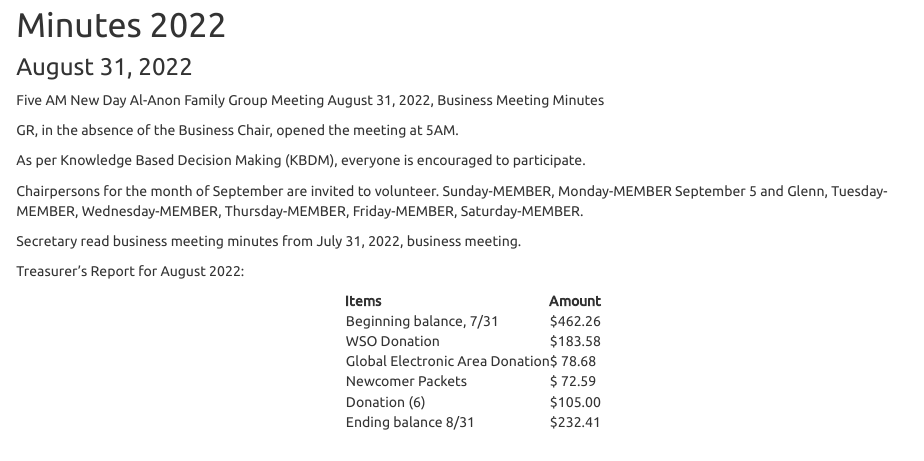
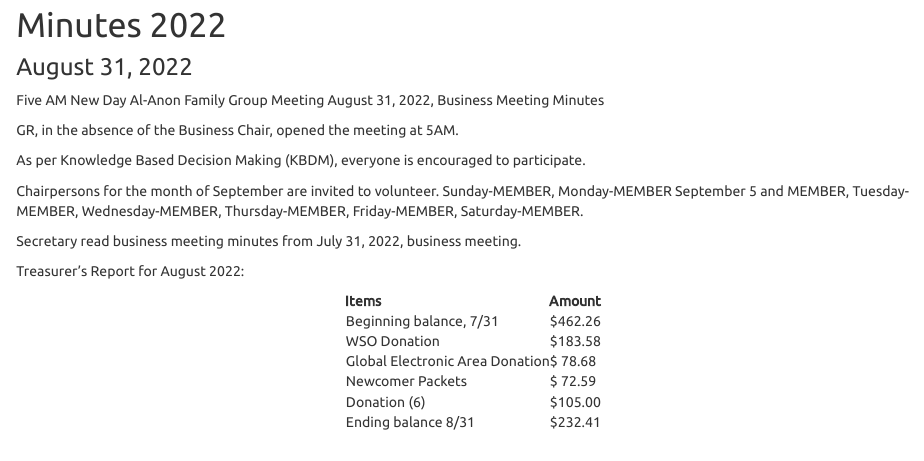
Before and after one commit to newday5am/site, an R Markdown document (minutes.Rmd): the page in a window 1100 px wide, from 1010 px down. The pictures show the output file minutes.html that the author committed with the source, opened offline; library style sheets and scripts come from the installed R packages.

Commit message:
Add files via upload

```diff
--- a/minutes.Rmd
+++ b/minutes.Rmd
@@ -45,7 +45,7 @@ GR, in the absence of the Business Chair, opened the meeting at 5AM.
 
 As per Knowledge Based Decision Making (KBDM), everyone is encouraged to participate.
 
-Chairpersons for the month of September are invited to volunteer. Sunday-MEMBER, Monday-MEMBER September 5 and Glenn, Tuesday-MEMBER, Wednesday-MEMBER, Thursday-MEMBER, Friday-MEMBER, Saturday-MEMBER.
+Chairpersons for the month of September are invited to volunteer. Sunday-MEMBER, Monday-MEMBER September 5 and MEMBER, Tuesday-MEMBER, Wednesday-MEMBER, Thursday-MEMBER, Friday-MEMBER, Saturday-MEMBER.
 
 Secretary read business meeting minutes from July 31, 2022, business meeting.
 
```
Also changed, not shown: minutes.html.
